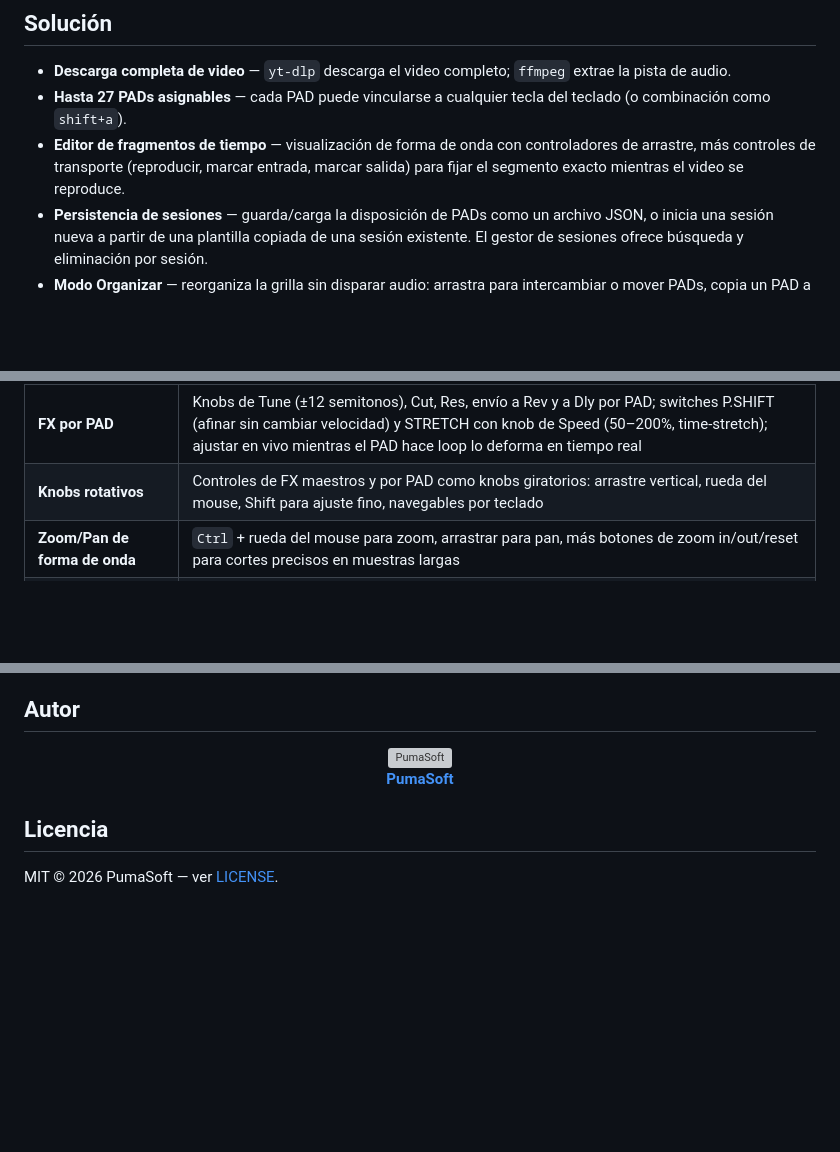
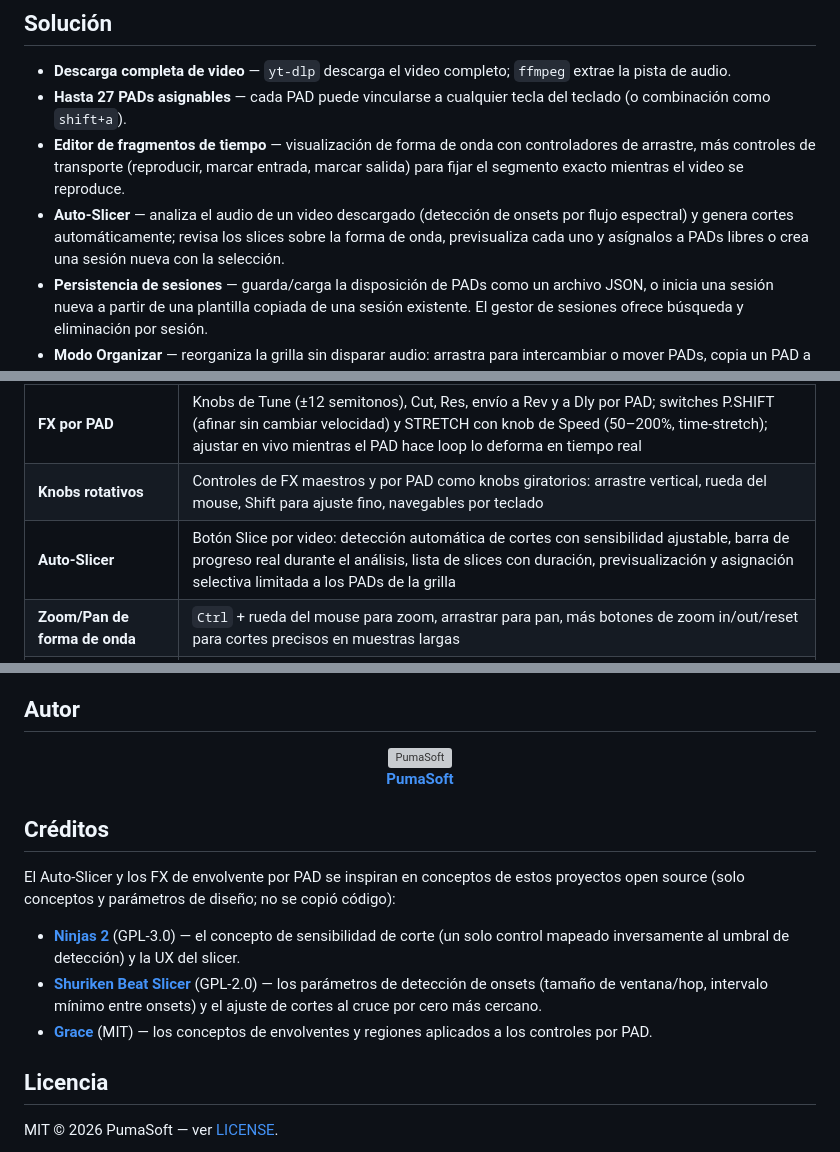
Before and after one commit to felipesuarez-dev/PumaSamplerMusic, a Markdown page: README.md, 3 parts joined by grey strips. Drawn GitHub-style; blank space fills up the shorter version; grey boxes are pictures that could not be loaded.

Commit message:
docs: add auto-slicer feature notes and acknowledgments for ninjas2, Shuriken and Grace

```diff
--- a/README.md
+++ b/README.md
@@ -30,6 +30,7 @@ PumaSamplerMusic resuelve esto en una sola ventana del navegador: pega una URL d
 - **Descarga completa de video** — `yt-dlp` descarga el video completo; `ffmpeg` extrae la pista de audio.
 - **Hasta 27 PADs asignables** — cada PAD puede vincularse a cualquier tecla del teclado (o combinación como `shift+a`).
 - **Editor de fragmentos de tiempo** — visualización de forma de onda con controladores de arrastre, más controles de transporte (reproducir, marcar entrada, marcar salida) para fijar el segmento exacto mientras el video se reproduce.
+- **Auto-Slicer** — analiza el audio de un video descargado (detección de onsets por flujo espectral) y genera cortes automáticamente; revisa los slices sobre la forma de onda, previsualiza cada uno y asígnalos a PADs libres o crea una sesión nueva con la selección.
 - **Persistencia de sesiones** — guarda/carga la disposición de PADs como un archivo JSON, o inicia una sesión nueva a partir de una plantilla copiada de una sesión existente. El gestor de sesiones ofrece búsqueda y eliminación por sesión.
 - **Modo Organizar** — reorganiza la grilla sin disparar audio: arrastra para intercambiar o mover PADs, copia un PAD a otro, o límpialo con un modal de confirmación; también hay un menú contextual (clic derecho / mantener presionado).
 - **Barra superior compacta** — las acciones secundarias (Nueva, Gestionar, Exportar, Importar, Logs, Configuración) viven en un menú de tres puntos (⋯); cada una de las cinco acciones puede anclarse (pin) a la barra como botón. El botón STOP muestra solo el ícono y la tecla configurada.
@@ -108,6 +109,7 @@ No se necesita redirección de puertos — Tailscale gestiona el túnel cifrado.
 | **Editor de PAD** | Etiqueta, tecla, volumen, color, modo de disparo (one-shot / gate), loop, editor de segmento de forma de onda; cada edición se guarda automáticamente, sin botón de guardado por PAD |
 | **FX por PAD** | Knobs de Tune (±12 semitonos), Cut, Res, envío a Rev y a Dly por PAD; switches P.SHIFT (afinar sin cambiar velocidad) y STRETCH con knob de Speed (50–200%, time-stretch); ajustar en vivo mientras el PAD hace loop lo deforma en tiempo real |
 | **Knobs rotativos** | Controles de FX maestros y por PAD como knobs giratorios: arrastre vertical, rueda del mouse, Shift para ajuste fino, navegables por teclado |
+| **Auto-Slicer** | Botón Slice por video: detección automática de cortes con sensibilidad ajustable, barra de progreso real durante el análisis, lista de slices con duración, previsualización y asignación selectiva limitada a los PADs de la grilla |
 | **Zoom/Pan de forma de onda** | `Ctrl` + rueda del mouse para zoom, arrastrar para pan, más botones de zoom in/out/reset para cortes precisos en muestras largas |
 | **Transporte** | Reproducir previsualización, marcar entrada, marcar salida, detener; playhead sincronizado con la posición del video; íconos Material Symbols en vez de glifos Unicode planos |
 | **Gestor de sesiones** | Guardar (modal con nombre)/cargar/eliminar sesiones; modal Gestionar con búsqueda y eliminación por fila; modal de sesión nueva para empezar de cero o copiar PADs de una sesión existente como plantilla |
@@ -243,6 +245,14 @@ Edita `docker-compose.yml`:
 
 </div>
 
+## Créditos
+
+El Auto-Slicer y los FX de envolvente por PAD se inspiran en conceptos de estos proyectos open source (solo conceptos y parámetros de diseño; no se copió código):
+
+- **[Ninjas 2](https://github.com/clearly-broken-software/ninjas2)** (GPL-3.0) — el concepto de sensibilidad de corte (un solo control mapeado inversamente al umbral de detección) y la UX del slicer.
+- **[Shuriken Beat Slicer](https://github.com/rock-hopper/shuriken)** (GPL-2.0) — los parámetros de detección de onsets (tamaño de ventana/hop, intervalo mínimo entre onsets) y el ajuste de cortes al cruce por cero más cercano.
+- **[Grace](https://github.com/s-oram/Grace)** (MIT) — los conceptos de envolventes y regiones aplicados a los controles por PAD.
+
 ## Licencia
 
 MIT © 2026 PumaSoft — ver [LICENSE](LICENSE).
```
Also changed, not shown: README_EN.md (+10 -0 lines).
